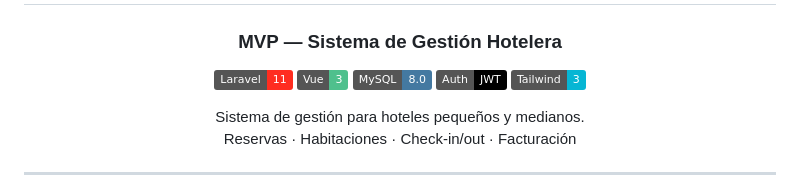
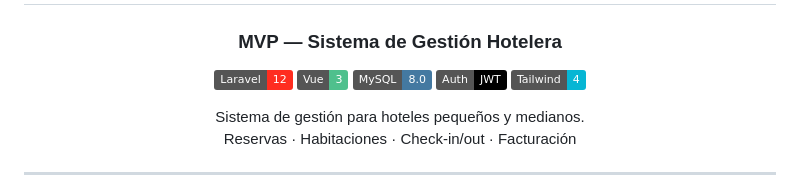
Before and after one commit to AFSoto/proyecto-hotel-vue-angular, a Markdown page: README.md, the part around the change. GitHub-like rendering; badges without logos.

Commit message:
Update Laravel and Tailwind versions in README

```diff
--- a/README.md
+++ b/README.md
@@ -4,11 +4,11 @@
 
 ### MVP — Sistema de Gestión Hotelera
 
-[![Laravel](https://img.shields.io/badge/Laravel-11-FF2D20?style=flat&logo=laravel&logoColor=white)](https://laravel.com)
+[![Laravel](https://img.shields.io/badge/Laravel-12-FF2D20?style=flat&logo=laravel&logoColor=white)](https://laravel.com)
 [![Vue](https://img.shields.io/badge/Vue-3-4FC08D?style=flat&logo=vue.js&logoColor=white)](https://vuejs.org)
 [![MySQL](https://img.shields.io/badge/MySQL-8.0-4479A1?style=flat&logo=mysql&logoColor=white)](https://mysql.com)
 [![JWT](https://img.shields.io/badge/Auth-JWT-000000?style=flat&logo=jsonwebtokens&logoColor=white)](https://jwt.io)
-[![Tailwind](https://img.shields.io/badge/Tailwind-3-06B6D4?style=flat&logo=tailwindcss&logoColor=white)](https://tailwindcss.com)
+[![Tailwind](https://img.shields.io/badge/Tailwind-4-06B6D4?style=flat&logo=tailwindcss&logoColor=white)](https://tailwindcss.com)
 
 Sistema de gestión para hoteles pequeños y medianos.
 Reservas · Habitaciones · Check-in/out · Facturación
```
